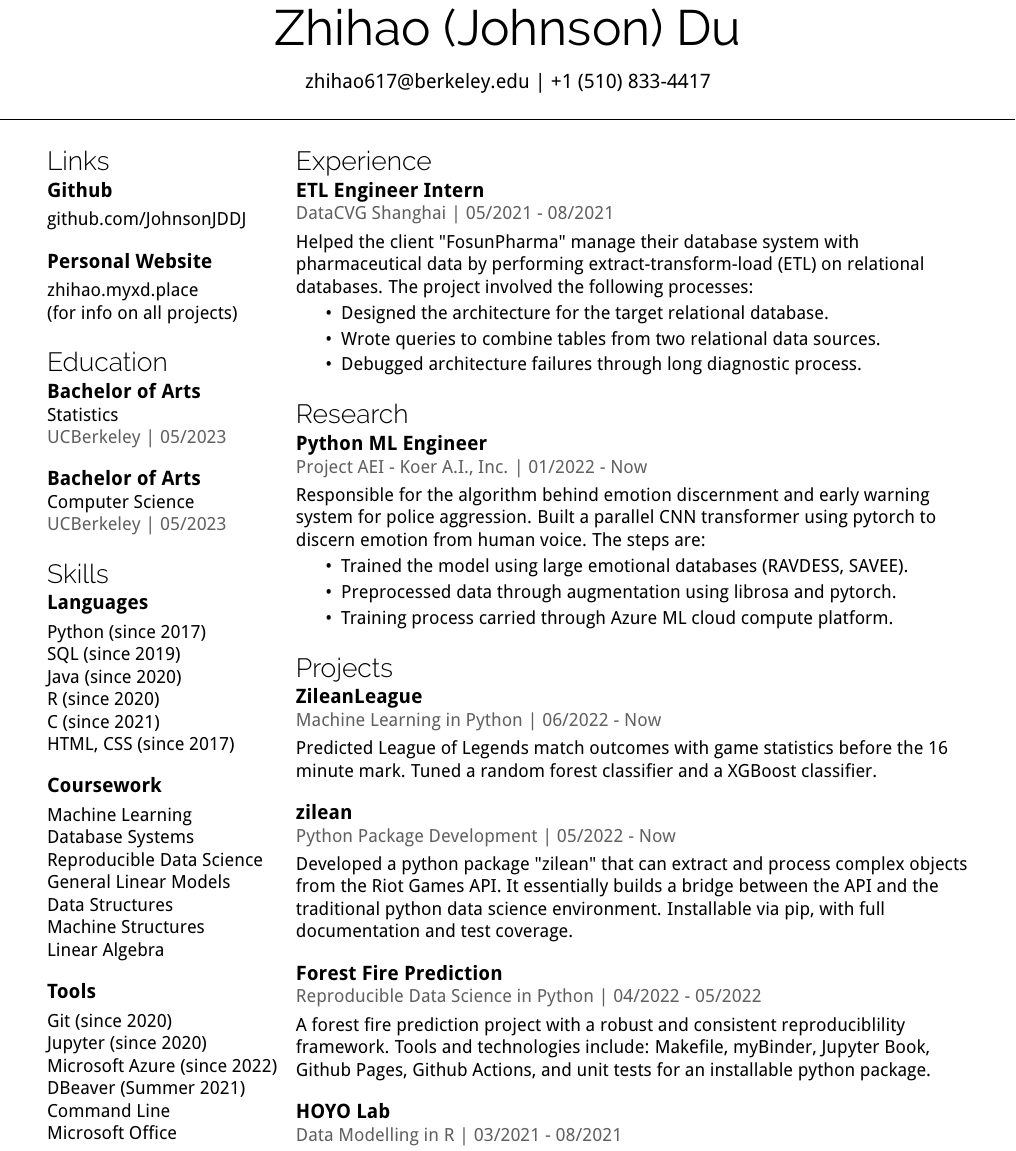
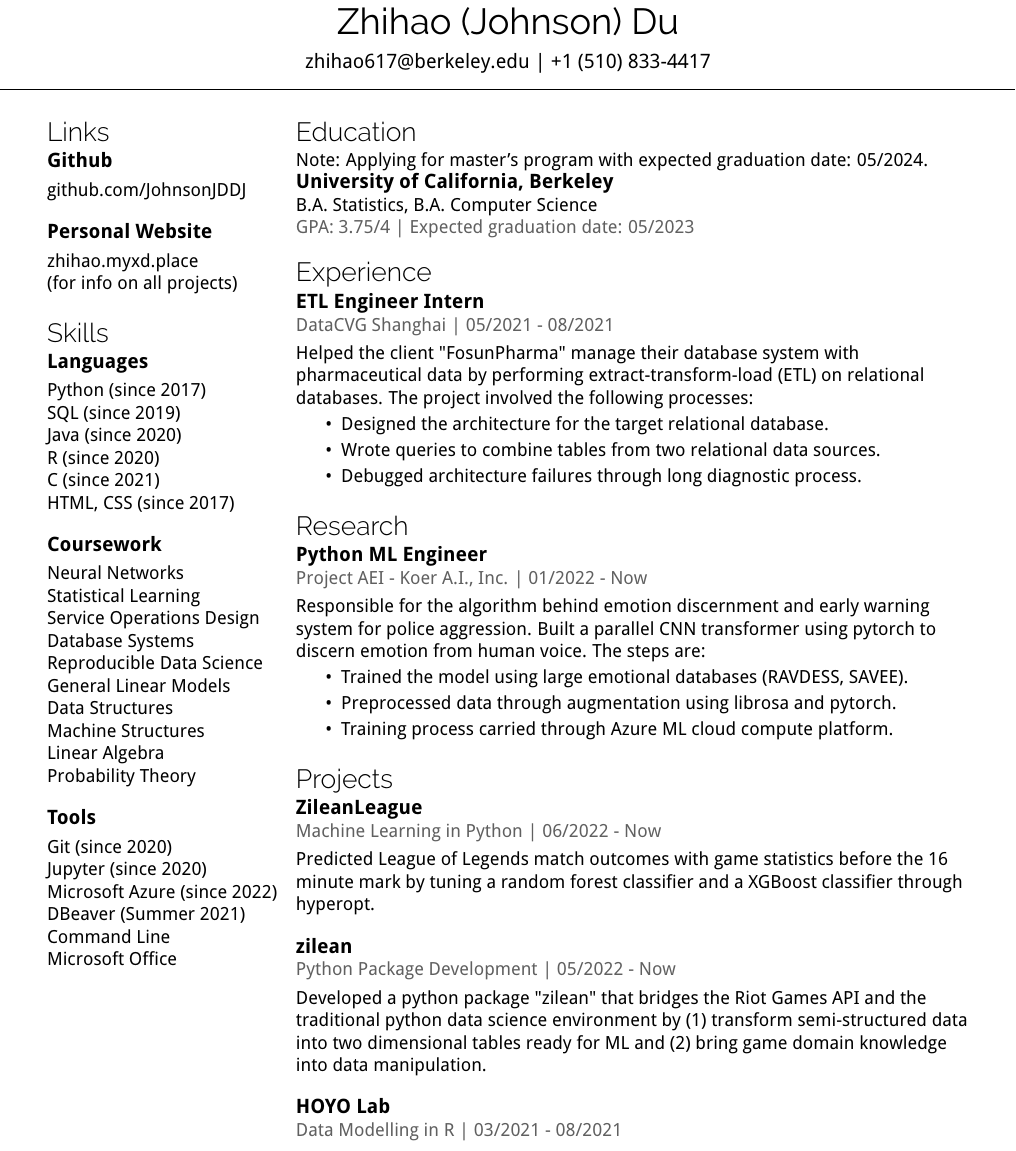
Before and after one commit to JohnsonJDDJ/resume, a LaTeX CV (current_version/resume.tex, which reads current_version/two-column-resume.cls): part of the page, cut so that both start at the same text. Compiled offline with pdfLaTeX.

Commit message:
change zilean description

```diff
--- a/current_version/resume.tex
+++ b/current_version/resume.tex
@@ -2,7 +2,7 @@
 \usepackage[hidelinks]{hyperref}
 \usepackage{enumitem}
 \usepackage{geometry}
-\geometry{top=0.8cm, left=1cm, right=1cm}
+\geometry{top=1cm, left=1cm, right=1cm}
 
 \begin{document}
 \name{Zhihao (Johnson)}{Du}
@@ -16,9 +16,6 @@
         \itemdetails{\href{https://github.com/JohnsonJDDJ}{github.com/JohnsonJDDJ}}
         \shortitem{Personal Website}
         \itemdetails{\href{http://zhihao.myxd.place}{zhihao.myxd.place \\ (for info on all projects)}}
-    \section{Education}
-        \longitem{Bachelor of Arts}{Statistics}{UCBerkeley}{05/2023}
-        \longitem{Bachelor of Arts}{Computer Science}{UCBerkeley}{05/2023}
     \section{Skills}
         \shortitem{Languages}
         \itemdetails{
@@ -31,13 +28,16 @@
         }
         \shortitem{Coursework}
         \itemdetails{
-            Machine Learning\\%
+        	    Neural Networks\\%
+            Statistical Learning\\%
+            Service Operations Design\\%
             Database Systems\\%
             Reproducible Data Science\\%
             General Linear Models\\%
             Data Structures\\%
             Machine Structures\\%
             Linear Algebra\\%
+            Probability Theory\\%
         }
         \shortitem{Tools}
         \itemdetails{
@@ -51,6 +51,9 @@
 \end{minipage}% This hacky percent sign is for removing the space between two columns.
 \begin{minipage}[t]{0.73\textwidth}
     \vspace{0.25\baselineskip}
+    \section{Education}
+    		Note: Applying for master's program with expected graduation date: 05/2024.
+        \longitem{University of California, Berkeley}{B.A. Statistics, B.A. Computer Science}{GPA: 3.75/4}{Expected graduation date: 05/2023}
     \section{Experience}
         \longitem{ETL Engineer Intern}{}{DataCVG Shanghai}{05/2021 - 08/2021}
         \itemdetails{
@@ -76,15 +79,11 @@
     \section{Projects}
     		\longitem{ZileanLeague}{}{Machine Learning in Python}{06/2022 - Now}
         \itemdetails{
-            Predicted League of Legends match outcomes with game statistics before the 16 minute mark. Tuned a random forest classifier and a XGBoost classifier.
+            Predicted League of Legends match outcomes with game statistics before the 16 minute mark by tuning a random forest classifier and a XGBoost classifier through hyperopt.
         }
         \longitem{zilean}{}{Python Package Development}{05/2022 - Now}
         \itemdetails{
-            Developed a python package "zilean" that can extract and process complex objects from the Riot Games API. It essentially builds a bridge between the API and the traditional python data science environment. Installable via pip, with full documentation and test coverage.
-        }
-        \longitem{Forest Fire Prediction}{}{Reproducible Data Science in Python}{04/2022 - 05/2022}
-        \itemdetails{
-            A forest fire prediction project with a robust and consistent reproduciblility framework. Tools and technologies include: Makefile, myBinder, Jupyter Book, Github Pages, Github Actions, and unit tests for an installable python package.
+            Developed a python package "zilean" that bridges the Riot Games API and the traditional python data science environment  by (1) transform semi-structured data into two dimensional tables ready for ML and (2) bring game domain knowledge into data manipulation.
         }
         \longitem{HOYO Lab}{}{Data Modelling in R}{03/2021 - 08/2021}
         \itemdetails{
--- a/current_version/two-column-resume.cls
+++ b/current_version/two-column-resume.cls
@@ -20,7 +20,7 @@
 % Show name at the top. Last name is bolder.
 \newcommand{\name}[2]{
     \begin{center}
-        \fontsize{30}{48}\usefont{T1}{Raleway-TLF}{m}{n} #1%
+        \fontsize{22}{24}\usefont{T1}{Raleway-TLF}{m}{n} #1%
         ~%
         \fontseries{m}\selectfont #2%
     \end{center}
```
Also changed, not shown: current_version/resume.pdf.
